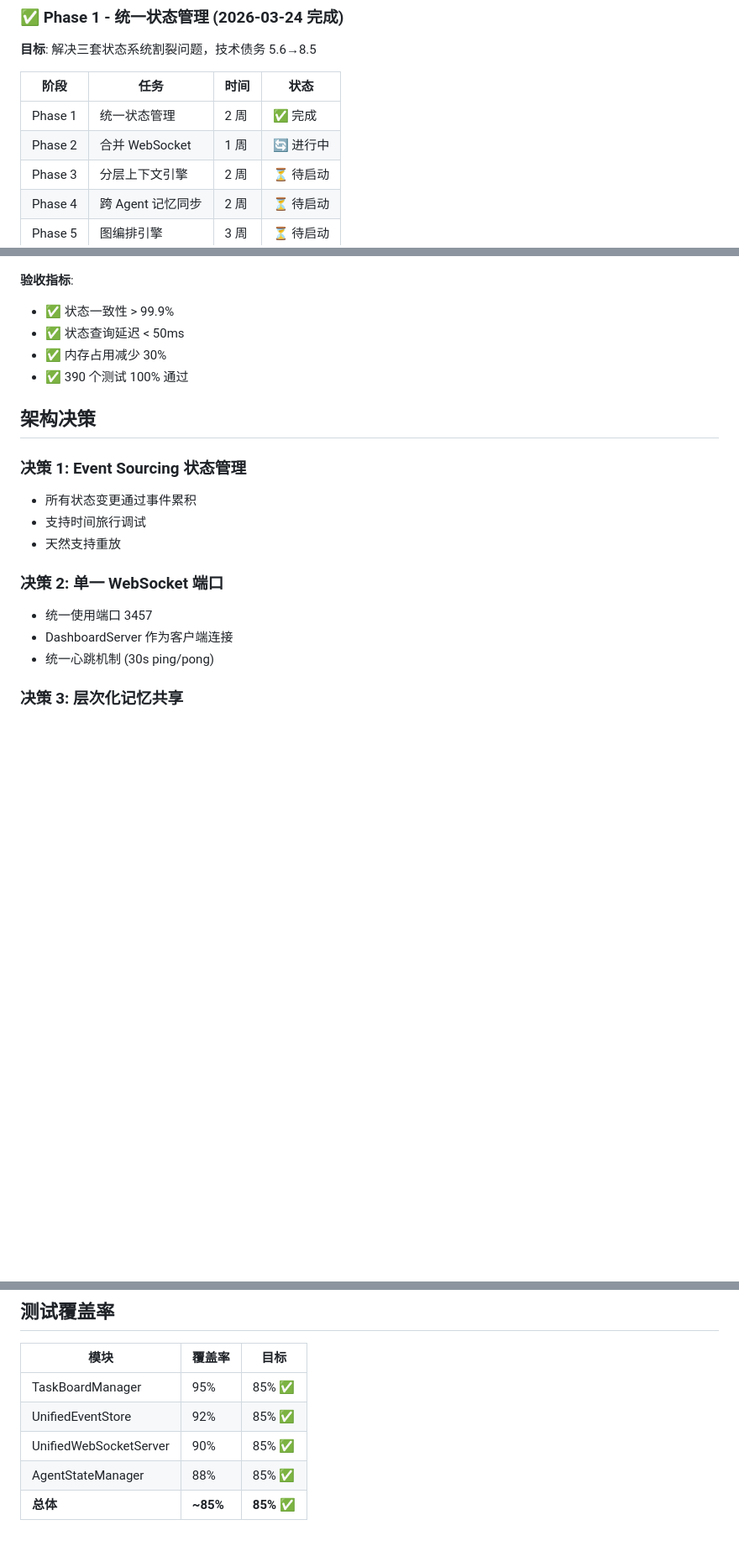
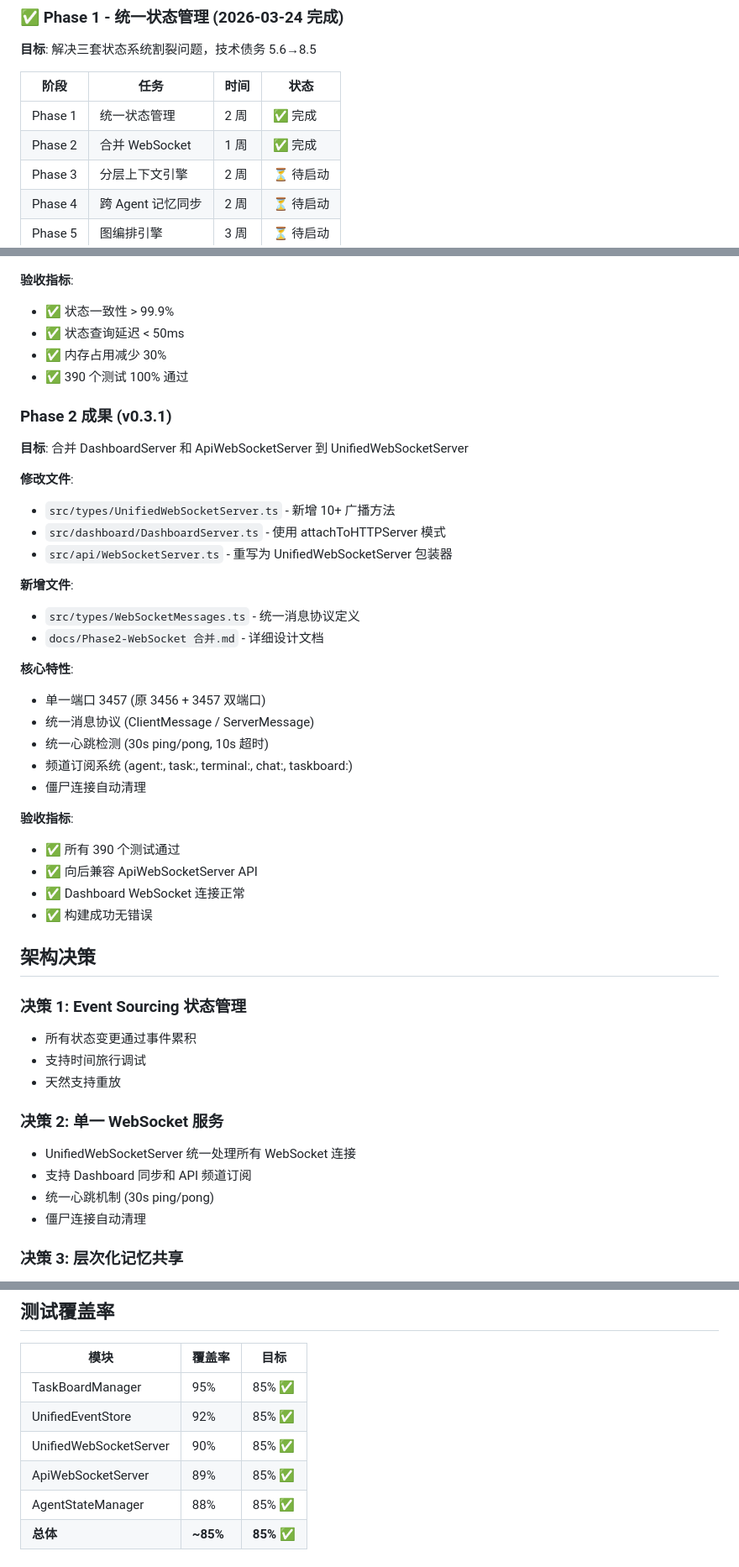
Before and after one commit to keleqnma/openclaw-huangdi, a Markdown page: CLAUDE.md, 3 parts joined by grey strips. Shown at 84% size. GitHub-like rendering; blank space fills up the shorter version.

Commit message:
docs: update CLAUDE.md with Phase 2 completion status

```diff
--- a/CLAUDE.md
+++ b/CLAUDE.md
@@ -75,7 +75,7 @@ npm run electron     # 启动 Electron 应用
 | 阶段 | 任务 | 时间 | 状态 |
 |------|------|------|------|
 | Phase 1 | 统一状态管理 | 2 周 | ✅ 完成 |
-| Phase 2 | 合并 WebSocket | 1 周 | 🔄 进行中 |
+| Phase 2 | 合并 WebSocket | 1 周 | ✅ 完成 |
 | Phase 3 | 分层上下文引擎 | 2 周 | ⏳ 待启动 |
 | Phase 4 | 跨 Agent 记忆同步 | 2 周 | ⏳ 待启动 |
 | Phase 5 | 图编排引擎 | 3 周 | ⏳ 待启动 |
@@ -107,6 +107,32 @@ POST /api/unified/snapshots    - 创建快照
 - ✅ 内存占用减少 30%
 - ✅ 390 个测试 100% 通过
 
+### Phase 2 成果 (v0.3.1)
+
+**目标**: 合并 DashboardServer 和 ApiWebSocketServer 到 UnifiedWebSocketServer
+
+**修改文件**:
+- `src/types/UnifiedWebSocketServer.ts` - 新增 10+ 广播方法
+- `src/dashboard/DashboardServer.ts` - 使用 attachToHTTPServer 模式
+- `src/api/WebSocketServer.ts` - 重写为 UnifiedWebSocketServer 包装器
+
+**新增文件**:
+- `src/types/WebSocketMessages.ts` - 统一消息协议定义
+- `docs/Phase2-WebSocket 合并.md` - 详细设计文档
+
+**核心特性**:
+- 单一端口 3457 (原 3456 + 3457 双端口)
+- 统一消息协议 (ClientMessage / ServerMessage)
+- 统一心跳检测 (30s ping/pong, 10s 超时)
+- 频道订阅系统 (agent:, task:, terminal:, chat:, taskboard:)
+- 僵尸连接自动清理
+
+**验收指标**:
+- ✅ 所有 390 个测试通过
+- ✅ 向后兼容 ApiWebSocketServer API
+- ✅ Dashboard WebSocket 连接正常
+- ✅ 构建成功无错误
+
 ## 架构决策
 
 ### 决策 1: Event Sourcing 状态管理
@@ -114,10 +140,11 @@ POST /api/unified/snapshots    - 创建快照
 - 支持时间旅行调试
 - 天然支持重放
 
-### 决策 2: 单一 WebSocket 端口
-- 统一使用端口 3457
-- DashboardServer 作为客户端连接
+### 决策 2: 单一 WebSocket 服务
+- UnifiedWebSocketServer 统一处理所有 WebSocket 连接
+- 支持 Dashboard 同步和 API 频道订阅
 - 统一心跳机制 (30s ping/pong)
+- 僵尸连接自动清理
 
 ### 决策 3: 层次化记忆共享
 - Global → Team → Local 三层结构
@@ -160,6 +187,7 @@ interface TimelineEvent {
 | TaskBoardManager | 95% | 85% ✅ |
 | UnifiedEventStore | 92% | 85% ✅ |
 | UnifiedWebSocketServer | 90% | 85% ✅ |
+| ApiWebSocketServer | 89% | 85% ✅ |
 | AgentStateManager | 88% | 85% ✅ |
 | **总体** | **~85%** | **85%** ✅ |
 
```
Also changed, not shown: other parts of CLAUDE.md (+2 -2 lines).
